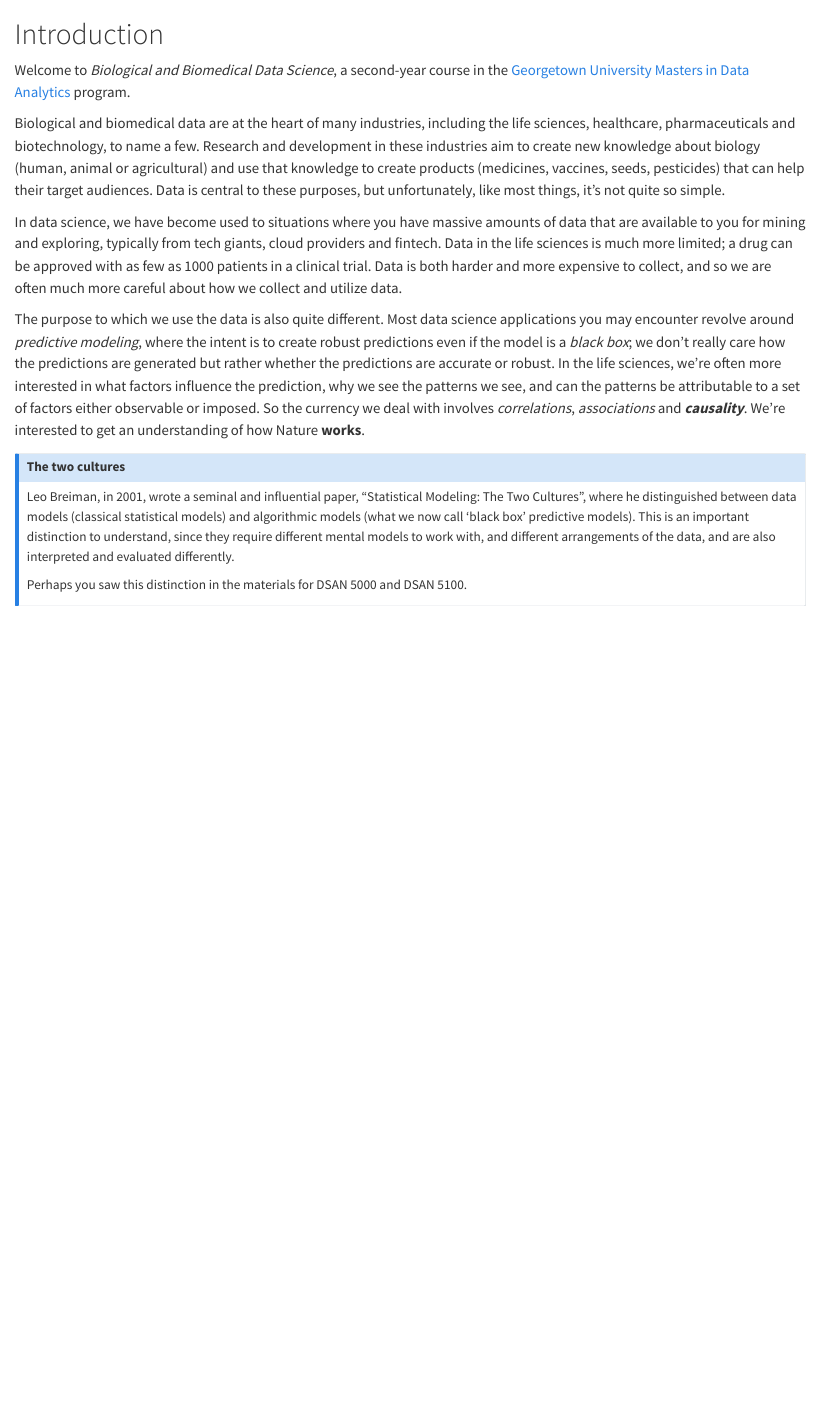
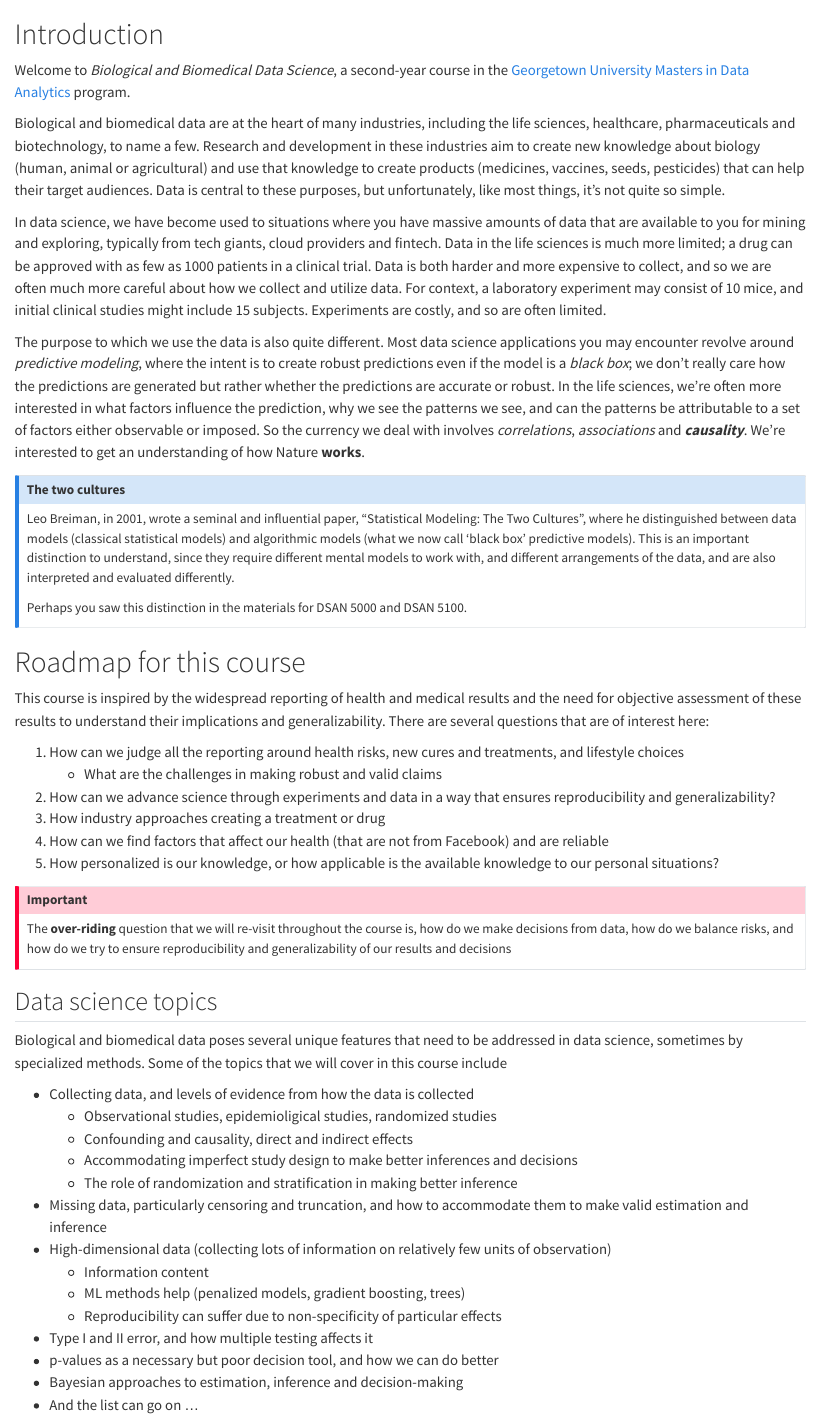
Before and after one commit to araastat/6150-notes, a Quarto document (index.qmd): the page in a window 1100 px wide, from its top. Rendered offline with R 4.5, knitr and Pandoc in place of Quarto, with nearby package versions.

Commit message:
Added to the introduction

```diff
--- a/index.qmd
+++ b/index.qmd
@@ -25,7 +25,7 @@ exploring, typically from tech giants, cloud providers and fintech. Data
 in the life sciences is much more limited; a drug can be approved with
 as few as 1000 patients in a clinical trial. Data is both harder and
 more expensive to collect, and so we are often much more careful about
-how we collect and utilize data.
+how we collect and utilize data. For context, a laboratory experiment may consist of 10 mice, and initial clinical studies might include 15 subjects. Experiments are costly, and so are often limited.
 
 The purpose to which we use the data is also quite different. Most data
 science applications you may encounter revolve around *predictive
@@ -53,3 +53,38 @@ interpreted and evaluated differently.
 Perhaps you saw this distinction in the materials for DSAN 5000 and DSAN
 5100.
 :::
+
+# Roadmap for this course
+
+This course is inspired by the widespread reporting of health and medical results and the need for objective assessment of these results to understand their implications and generalizability.  There are several questions that are of interest here:
+
+1. How can we judge all the reporting around health risks, new cures and treatments, and lifestyle choices
+    - What are the challenges in making robust and valid claims
+1. How can we advance science through experiments and data in a way that ensures reproducibility and generalizability?
+2. How industry approaches creating a treatment or drug
+3. How can we find factors that affect our health (that are not from Facebook) and are reliable
+4. How personalized is our knowledge, or how applicable is the available knowledge to our personal situations?
+
+::: callout-important
+The **over-riding** question that we will re-visit throughout the course is, how do we make decisions from data, how do we balance risks, and how do we try to ensure
+reproducibility and generalizability of our results and decisions
+:::
+
+## Data science topics
+
+Biological and biomedical data poses several unique features that need to be addressed in data science, sometimes by specialized methods. Some of the topics that we will cover in this course include
+
+- Collecting data, and levels of evidence from how the data is collected
+  - Observational studies, epidemioligical studies, randomized studies
+  - Confounding and causality, direct and indirect effects
+  - Accommodating imperfect study design to make better inferences and decisions
+  - The role of randomization and stratification in making better inference
+- Missing data, particularly censoring and truncation, and how to accommodate them to make valid estimation and inference
+- High-dimensional data (collecting lots of information on relatively few units of observation)
+  - Information content
+  - ML methods help (penalized models, gradient boosting, trees)
+  - Reproducibility can suffer due to non-specificity of particular effects
+- Type I and II error, and how multiple testing affects it
+- p-values as a necessary but poor decision tool, and how we can do better
+- Bayesian approaches to estimation, inference and decision-making
+- And the list can go on ...
```
